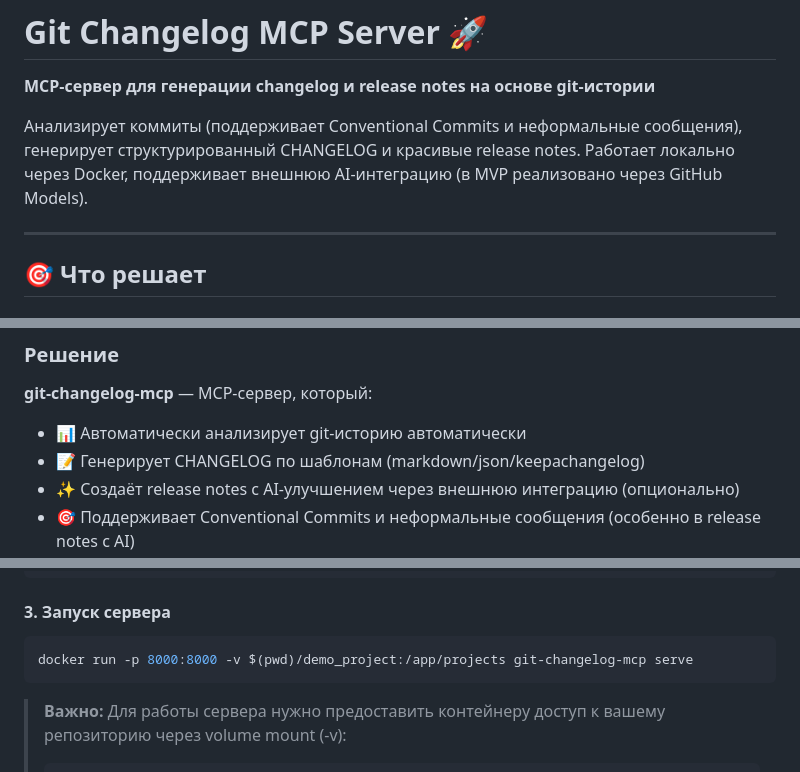
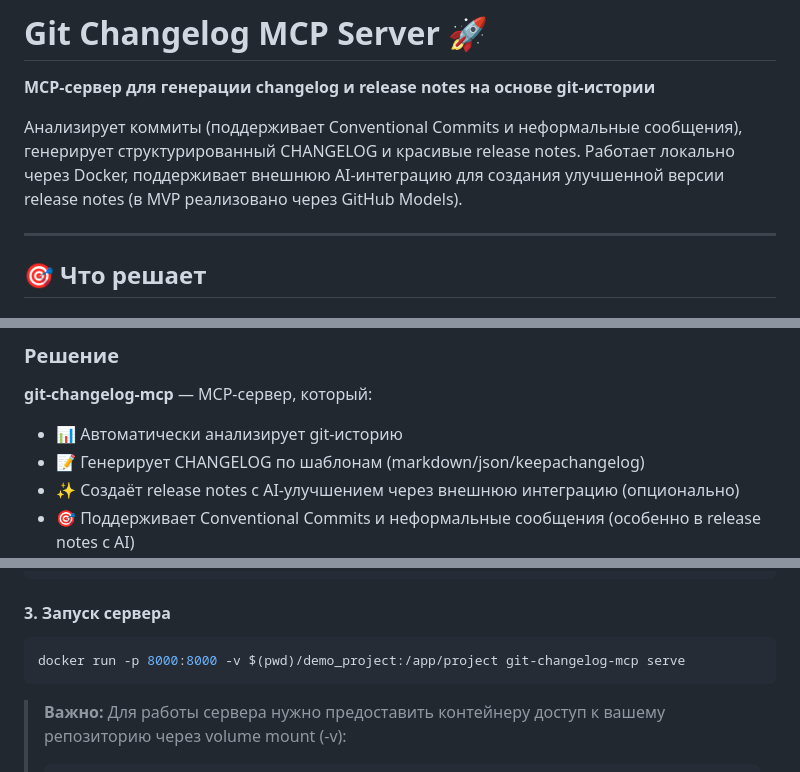
Before and after one commit to aabdiv/dev-to-dev-MCP, a Markdown page: README.md, 3 parts joined by grey strips. Rendered like a GitHub page.

````diff
--- a/README.md
+++ b/README.md
@@ -2,7 +2,7 @@
 
 **MCP-сервер для генерации changelog и release notes на основе git-истории**
 
-Анализирует коммиты (поддерживает Conventional Commits и неформальные сообщения), генерирует структурированный CHANGELOG и красивые release notes. Работает локально через Docker, поддерживает внешнюю AI-интеграцию (в MVP реализовано через GitHub Models).
+Анализирует коммиты (поддерживает Conventional Commits и неформальные сообщения), генерирует структурированный CHANGELOG и красивые release notes. Работает локально через Docker, поддерживает внешнюю AI-интеграцию для создания улучшенной версии release notes (в MVP реализовано через GitHub Models).
 
 ---
 
@@ -16,7 +16,7 @@
 
 ### Решение
 **git-changelog-mcp** — MCP-сервер, который:
-- 📊 Автоматически анализирует git-историю автоматически
+- 📊 Автоматически анализирует git-историю
 - 📝 Генерирует CHANGELOG по шаблонам (markdown/json/keepachangelog)
 - ✨ Создаёт release notes с AI-улучшением через внешнюю интеграцию (опционально)
 - 🎯 Поддерживает Conventional Commits и неформальные сообщения (особенно в release notes с AI)
@@ -52,7 +52,7 @@ bash scripts/create_demo_project.sh
 
 #### 3. Запуск сервера
 ```bash
-docker run -p 8000:8000 -v $(pwd)/demo_project:/app/projects git-changelog-mcp serve
+docker run -p 8000:8000 -v $(pwd)/demo_project:/app/project git-changelog-mcp serve
 ```
 
 > **Важно:** Для работы сервера нужно предоставить контейнеру доступ к вашему репозиторию через volume mount (-v):
````
Also changed, not shown: other parts of README.md (+1 -1 lines), DEMO.md (added, +562 -0 lines), docs/demo-screenshot-1.md (added, +44 -0 lines).
